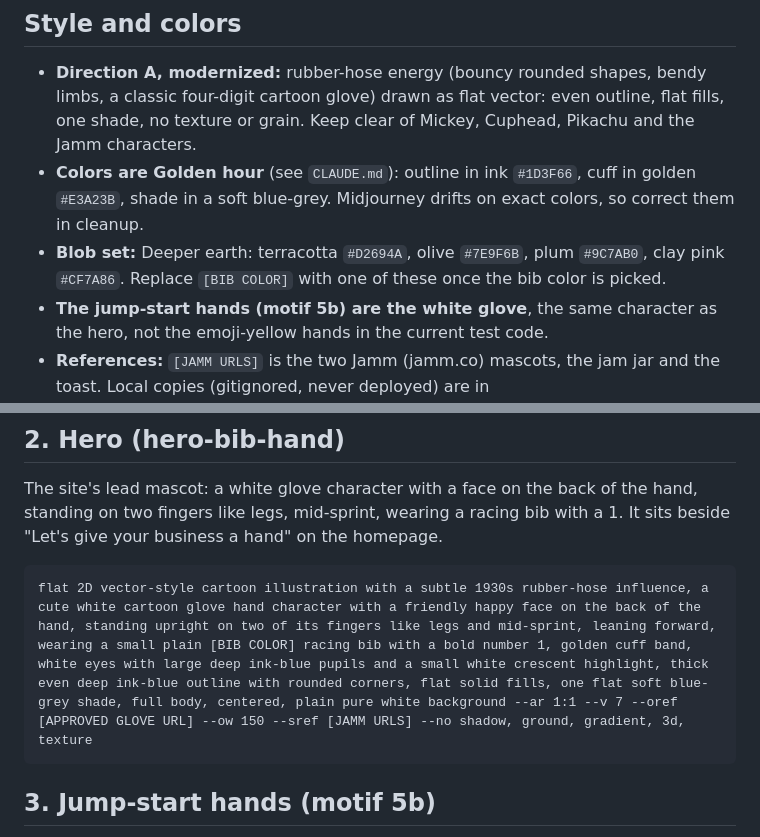
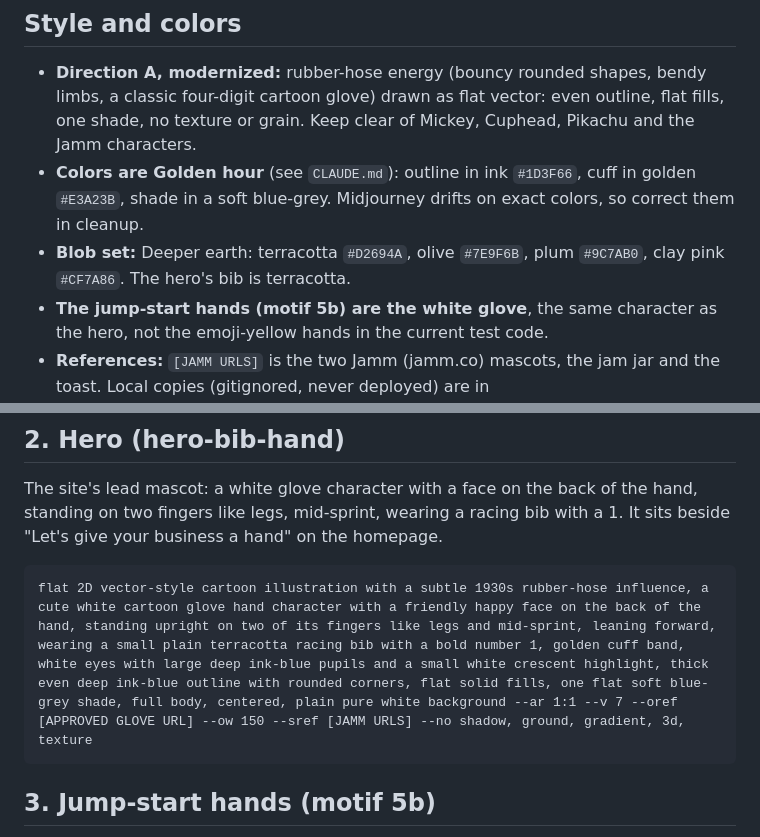
Before and after one commit to philmias8008/graduated-umbrella, a Markdown page: docs/mascot-prompts.md, 2 parts joined by grey strips. Rendered like a GitHub page.

Commit message:
Set the hero bib to terracotta in the mascot prompts
Co-Authored-By: Claude Opus 5.5 <noreply@anthropic.com>

````diff
--- a/docs/mascot-prompts.md
+++ b/docs/mascot-prompts.md
@@ -6,7 +6,7 @@ Every prompt that produced approved art goes here, with the date and the image i
 
 - **Direction A, modernized:** rubber-hose energy (bouncy rounded shapes, bendy limbs, a classic four-digit cartoon glove) drawn as flat vector: even outline, flat fills, one shade, no texture or grain. Keep clear of Mickey, Cuphead, Pikachu and the Jamm characters.
 - **Colors are Golden hour** (see `CLAUDE.md`): outline in ink `#1D3F66`, cuff in golden `#E3A23B`, shade in a soft blue-grey. Midjourney drifts on exact colors, so correct them in cleanup.
-- **Blob set:** Deeper earth: terracotta `#D2694A`, olive `#7E9F6B`, plum `#9C7AB0`, clay pink `#CF7A86`. Replace `[BIB COLOR]` with one of these once the bib color is picked.
+- **Blob set:** Deeper earth: terracotta `#D2694A`, olive `#7E9F6B`, plum `#9C7AB0`, clay pink `#CF7A86`. The hero's bib is terracotta.
 - **The jump-start hands (motif 5b) are the white glove**, the same character as the hero, not the emoji-yellow hands in the current test code.
 - **References:** `[JAMM URLS]` is the two Jamm (jamm.co) mascots, the jam jar and the toast. Local copies (gitignored, never deployed) are in `assets/mascots/incoming/_refs/`. Upload both to Midjourney and use them as `--sref`, for linework and shading only. What they bring:
   - an even, medium-weight outline in a dark plum-navy rather than black, which sits close to our ink
@@ -36,7 +36,7 @@ flat 2D vector-style cartoon illustration with a subtle 1930s rubber-hose influe
 The site's lead mascot: a white glove character with a face on the back of the hand, standing on two fingers like legs, mid-sprint, wearing a racing bib with a 1. It sits beside "Let's give your business a hand" on the homepage.
 
 ```
-flat 2D vector-style cartoon illustration with a subtle 1930s rubber-hose influence, a cute white cartoon glove hand character with a friendly happy face on the back of the hand, standing upright on two of its fingers like legs and mid-sprint, leaning forward, wearing a small plain [BIB COLOR] racing bib with a bold number 1, golden cuff band, white eyes with large deep ink-blue pupils and a small white crescent highlight, thick even deep ink-blue outline with rounded corners, flat solid fills, one flat soft blue-grey shade, full body, centered, plain pure white background --ar 1:1 --v 7 --oref [APPROVED GLOVE URL] --ow 150 --sref [JAMM URLS] --no shadow, ground, gradient, 3d, texture
+flat 2D vector-style cartoon illustration with a subtle 1930s rubber-hose influence, a cute white cartoon glove hand character with a friendly happy face on the back of the hand, standing upright on two of its fingers like legs and mid-sprint, leaning forward, wearing a small plain terracotta racing bib with a bold number 1, golden cuff band, white eyes with large deep ink-blue pupils and a small white crescent highlight, thick even deep ink-blue outline with rounded corners, flat solid fills, one flat soft blue-grey shade, full body, centered, plain pure white background --ar 1:1 --v 7 --oref [APPROVED GLOVE URL] --ow 150 --sref [JAMM URLS] --no shadow, ground, gradient, 3d, texture
 ```
 
 ## 3. Jump-start hands (motif 5b)
````
Also changed, not shown: docs/handoff.md (+1 -1 lines).
